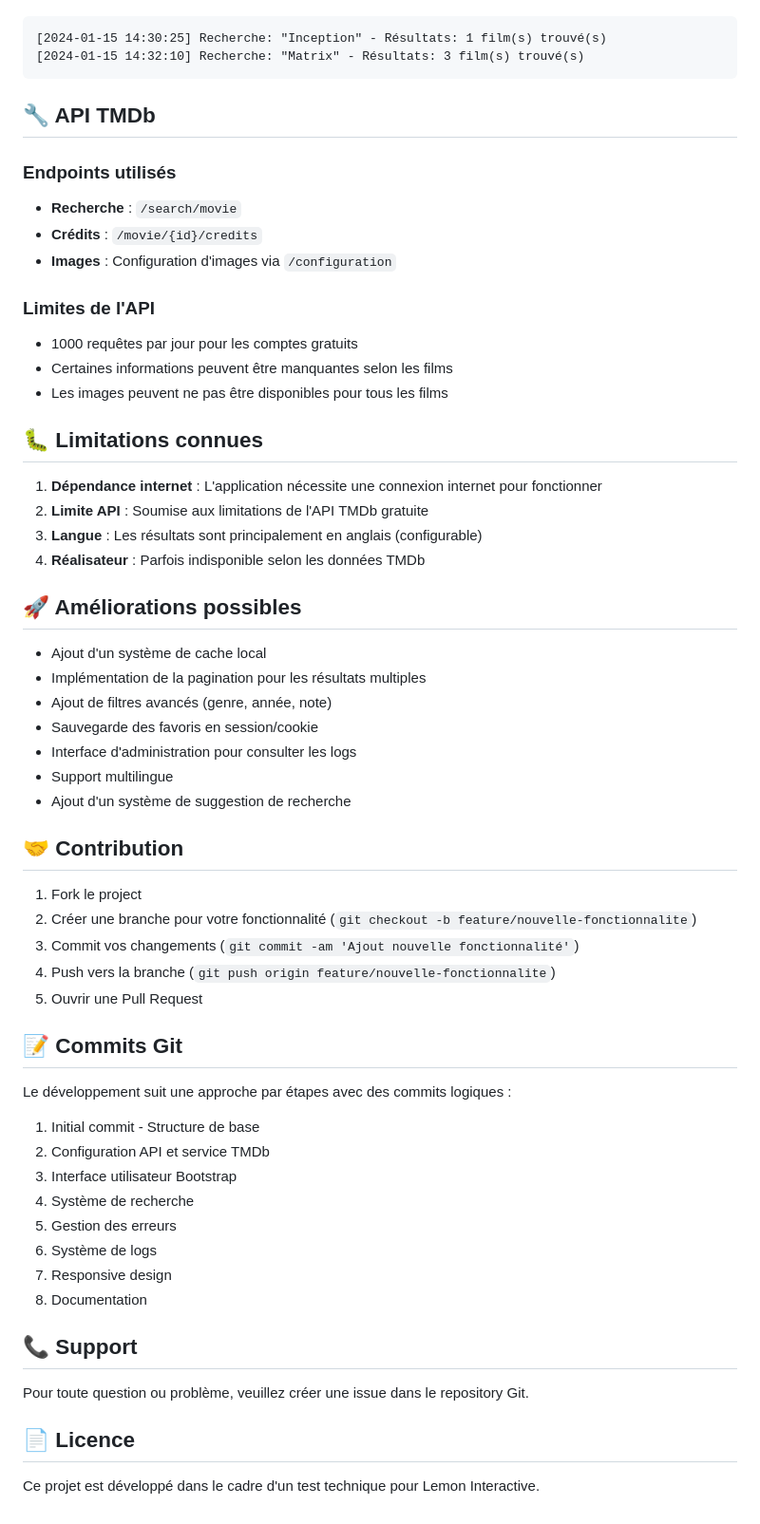
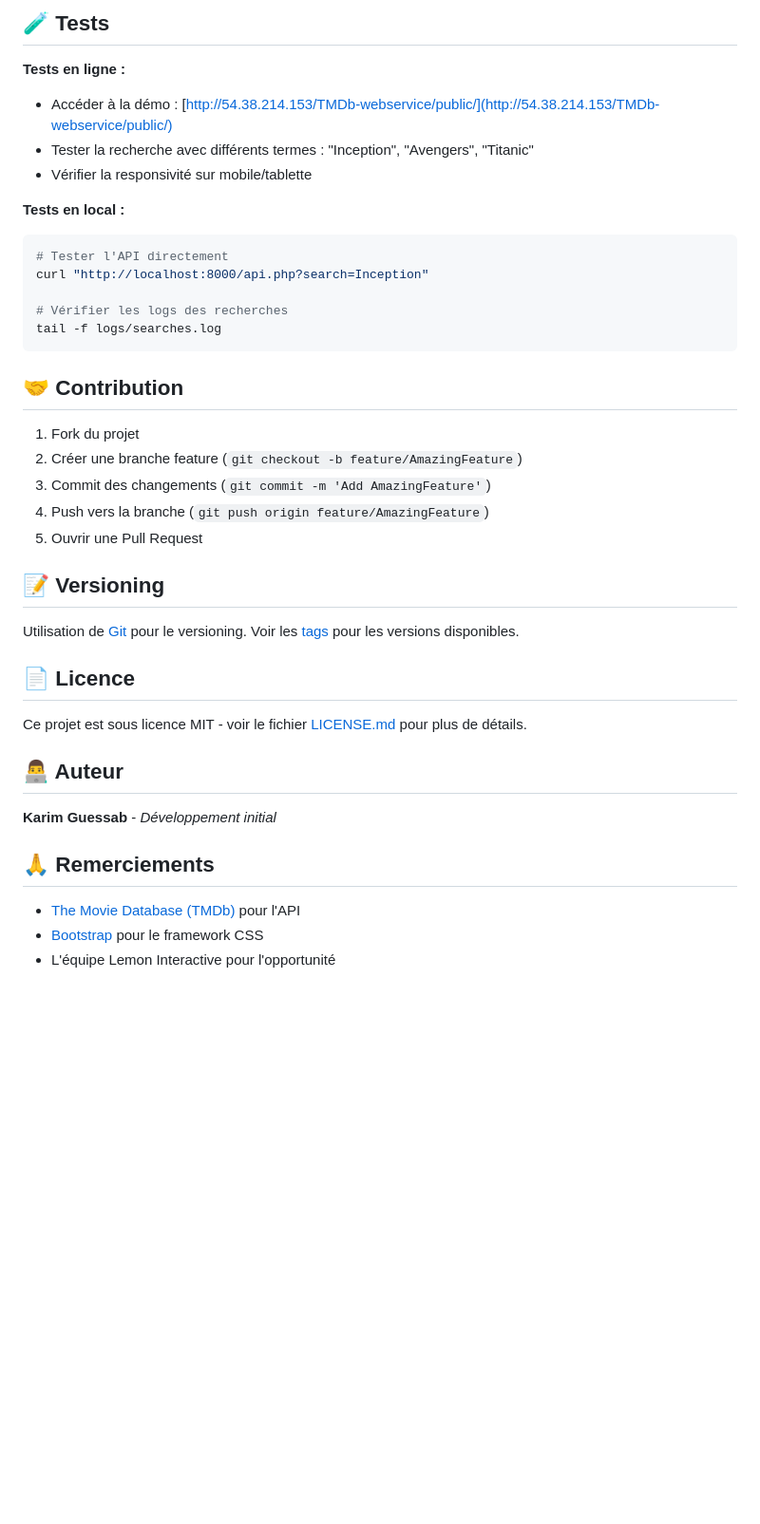
Before and after one commit to karim-guess/TMDb-webservice, a Markdown page: README.md, the part around the change printed below. Shown: that part at 95% size. Rendered like a GitHub page; blank space fills up the shorter version.

````diff
--- a/README.md
+++ b/README.md
@@ -130,64 +146,41 @@ Toutes les recherches sont automatiquement enregistrées dans `logs/search.log`
+## 🧪 Tests
+
+**Tests en ligne :**
+- Accéder à la démo : [http://54.38.214.153/TMDb-webservice/public/](http://54.38.214.153/TMDb-webservice/public/)
+- Tester la recherche avec différents termes : "Inception", "Avengers", "Titanic"
+- Vérifier la responsivité sur mobile/tablette
+
+**Tests en local :**
+```bash
+# Tester l'API directement
+curl "http://localhost:8000/api.php?search=Inception"
+
+# Vérifier les logs des recherches
+tail -f logs/searches.log
 ```
-[2024-01-15 14:30:25] Recherche: "Inception" - Résultats: 1 film(s) trouvé(s)
-[2024-01-15 14:32:10] Recherche: "Matrix" - Résultats: 3 film(s) trouvé(s)
-```
-
-## 🔧 API TMDb
-
-### Endpoints utilisés
-
-- **Recherche** : `/search/movie`
-- **Crédits** : `/movie/{id}/credits`
-- **Images** : Configuration d'images via `/configuration`
-
-### Limites de l'API
-
-- 1000 requêtes par jour pour les comptes gratuits
-- Certaines informations peuvent être manquantes selon les films
-- Les images peuvent ne pas être disponibles pour tous les films
-
-## 🐛 Limitations connues
-
-1. **Dépendance internet** : L'application nécessite une connexion internet pour fonctionner
-2. **Limite API** : Soumise aux limitations de l'API TMDb gratuite
-3. **Langue** : Les résultats sont principalement en anglais (configurable)
-4. **Réalisateur** : Parfois indisponible selon les données TMDb
-
-## 🚀 Améliorations possibles
-
-- Ajout d'un système de cache local
-- Implémentation de la pagination pour les résultats multiples
-- Ajout de filtres avancés (genre, année, note)
-- Sauvegarde des favoris en session/cookie
-- Interface d'administration pour consulter les logs
-- Support multilingue
-- Ajout d'un système de suggestion de recherche
 
 ## 🤝 Contribution
 
-1. Fork le project
-2. Créer une branche pour votre fonctionnalité (`git checkout -b feature/nouvelle-fonctionnalite`)
-3. Commit vos changements (`git commit -am 'Ajout nouvelle fonctionnalité'`)
-4. Push vers la branche (`git push origin feature/nouvelle-fonctionnalite`)
+1. Fork du projet
+2. Créer une branche feature (`git checkout -b feature/AmazingFeature`)
+3. Commit des changements (`git commit -m 'Add AmazingFeature'`)
+4. Push vers la branche (`git push origin feature/AmazingFeature`)
 5. Ouvrir une Pull Request
 
-## 📝 Commits Git
+## 📝 Versioning
 
-Le développement suit une approche par étapes avec des commits logiques :
-
-1. Initial commit - Structure de base
-2. Configuration API et service TMDb
-3. Interface utilisateur Bootstrap
-4. Système de recherche
-5. Gestion des erreurs
-6. Système de logs
-7. Responsive design
-8. Documentation
-
-## 📞 Support
-
-Pour toute question ou problème, veuillez créer une issue dans le repository Git.
+Utilisation de [Git](https://git-scm.com/) pour le versioning. Voir les [tags](https://github.com/votre-username/TMDB-webservice/tags) pour les versions disponibles.
 
 ## 📄 Licence
 
-Ce projet est développé dans le cadre d'un test technique pour Lemon Interactive.
+Ce projet est sous licence MIT - voir le fichier [LICENSE.md](LICENSE.md) pour plus de détails.
+
+## 👨‍💻 Auteur
+
+**Karim Guessab** - *Développement initial*
+
+## 🙏 Remerciements
+
+- [The Movie Database (TMDb)](https://www.themoviedb.org/) pour l'API
+- [Bootstrap](https://getbootstrap.com/) pour le framework CSS
+- L'équipe Lemon Interactive pour l'opportunité
````
Also changed, not shown: other parts of README.md (+97 -81 lines).
